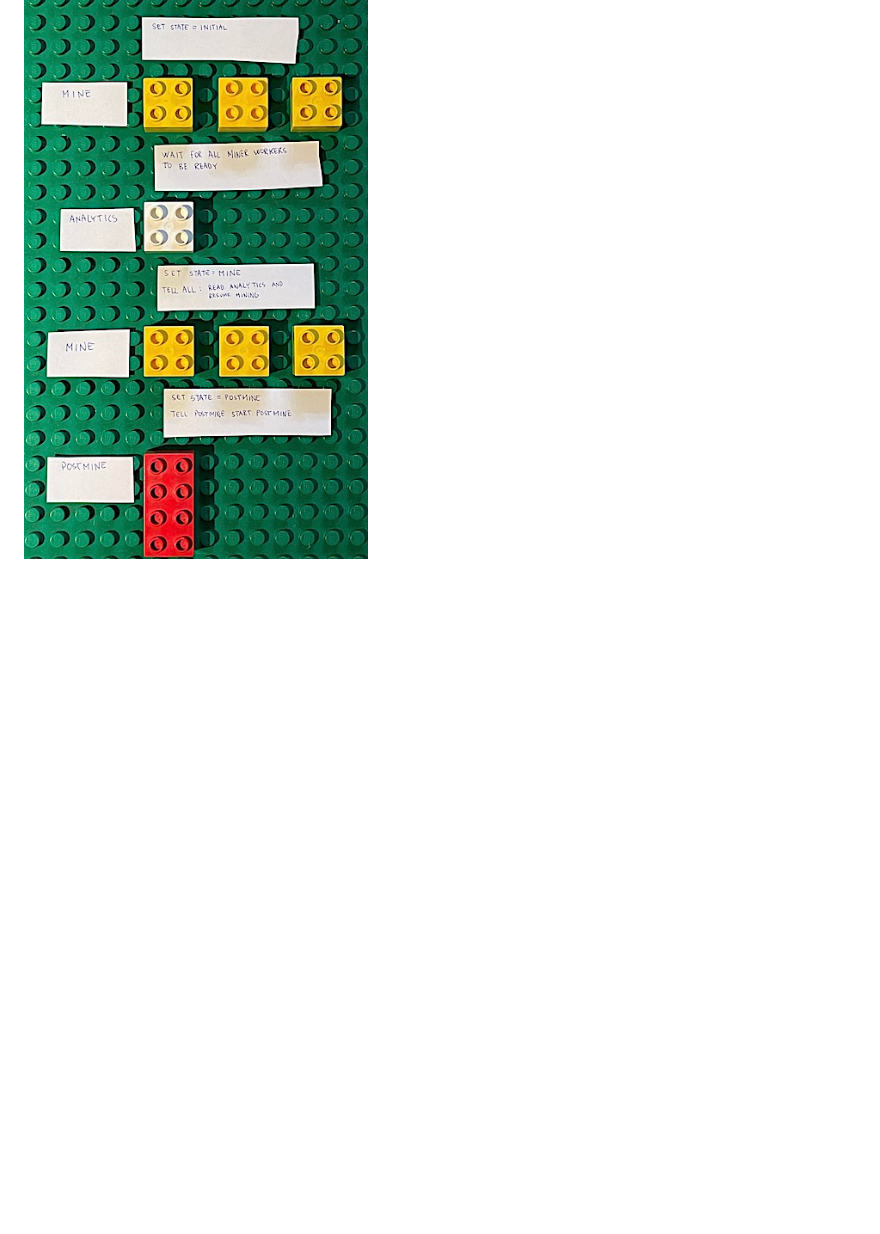
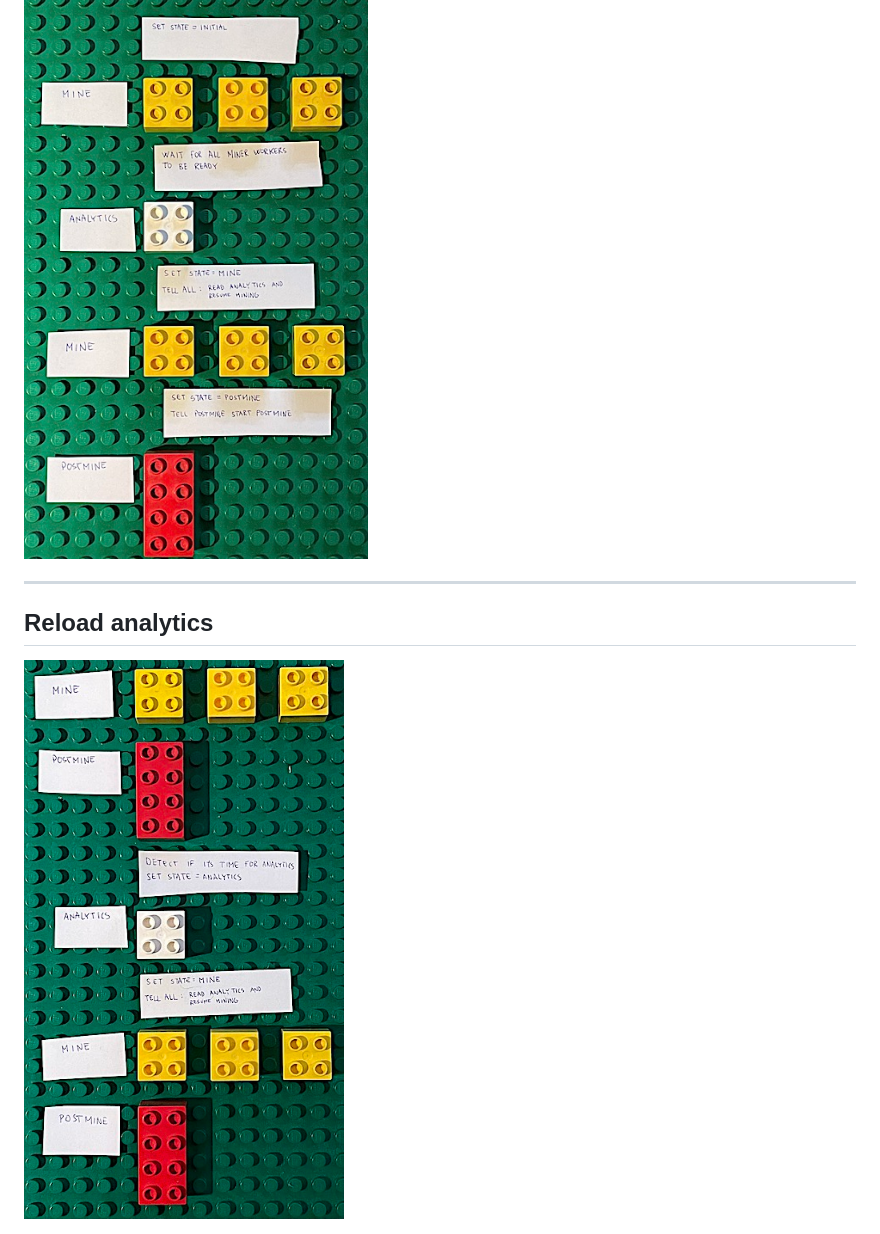
Before and after one commit to neoneye/neoneye.github.io, a Markdown page: loda-rust-mine/readme.md, the part around one of its changes. Rendered like a GitHub page; pictures changed too: loda-rust-mine/reload_analytics.jpg (added); blank space fills up the shorter version.

Commit message:
LODA-RUST: visualization of "reload of analytics"

```diff
--- a/loda-rust-mine/readme.md
+++ b/loda-rust-mine/readme.md
@@ -82,3 +84,9 @@ Over time the state alternates between `Mine` and `Postmine`.
 ## Initialization
 
 <img src="initial_state.jpg" alt="initial state" style="width:400px;"/>
+
+---
+
+## Reload analytics
+
+<img src="reload_analytics.jpg" alt="reload analytics" style="width:400px;"/>
```
Also changed, not shown: other parts of loda-rust-mine/readme.md (+2 -0 lines).
